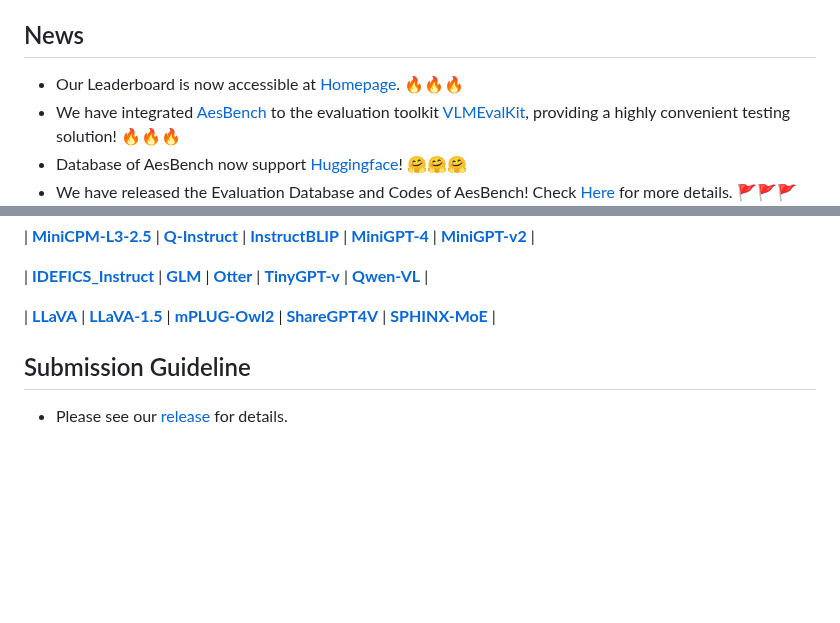
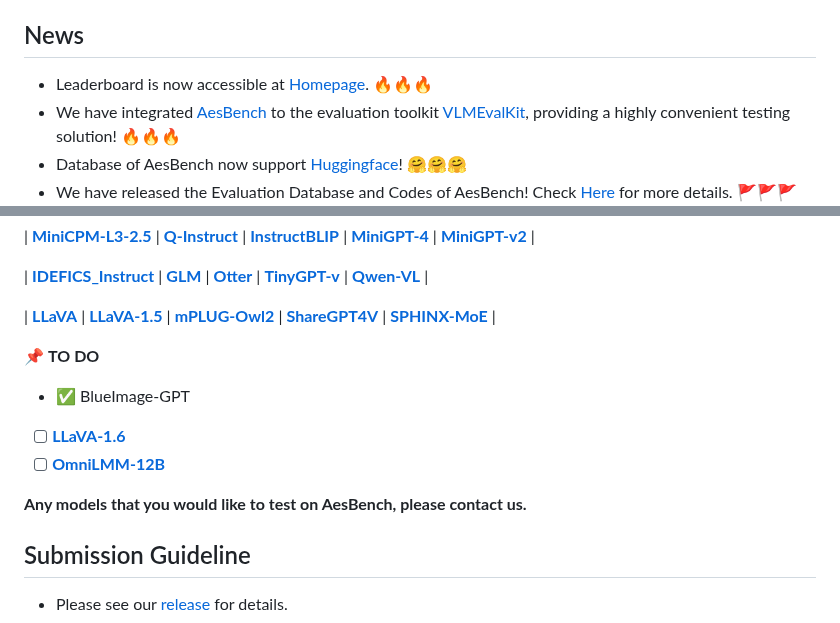
Before and after one commit to yipoh/AesBench, a Markdown page: README.md, 2 parts joined by grey strips. Drawn GitHub-style; blank space fills up the shorter version.

```diff
--- a/README.md
+++ b/README.md
@@ -30,7 +30,7 @@ _Can your MLLM understand the highly abstract image aesthetics like humans? Come
 
 
 ## News
-- Our Leaderboard is now accessible at [Homepage](https://aesbench.github.io/). 🔥🔥🔥
+- Leaderboard is now accessible at [Homepage](https://aesbench.github.io/). 🔥🔥🔥
 - We have integrated [AesBench](https://aesbench.github.io/) to the evaluation toolkit [VLMEvalKit](https://github.com/open-compass/VLMEvalKit), providing a highly convenient testing solution! 🔥🔥🔥
 - Database of AesBench now support [Huggingface](https://huggingface.co/datasets/qyuan/EAPD_release)! 🤗🤗🤗
 - We have released the Evaluation Database and Codes of AesBench! Check [Here](https://github.com/yipoh/AesBench/tree/main/data_release) for more details.  🚩🚩🚩
@@ -53,6 +53,14 @@ _Can your MLLM understand the highly abstract image aesthetics like humans? Come
 | [**IDEFICS_Instruct**](https://huggingface.co/HuggingFaceM4/idefics-9b-instruct) | [**GLM**](https://github.com/THUDM/GLM) | [**Otter**](https://github.com/Luodian/Otter) | [**TinyGPT-v**](https://github.com/DLYuanGod/TinyGPT-V) | [**Qwen-VL**](https://github.com/QwenLM/Qwen-VL) |
 
 | [**LLaVA**](https://github.com/haotian-liu/LLaVA/) | [**LLaVA-1.5**](https://github.com/haotian-liu/LLaVA/) | [**mPLUG-Owl2**](https://github.com/X-PLUG/mPLUG-Owl/) | [**ShareGPT4V**](https://github.com/InternLM/InternLM-XComposer/tree/main/projects/ShareGPT4V) | [**SPHINX-MoE**](https://github.com/Alpha-VLLM/LLaMA2-Accessory) |
+
+📌 **TO DO**
+- ✅ BlueImage-GPT
+- [ ] [**LLaVA-1.6**](https://github.com/haotian-liu/LLaVA/)
+- [ ] [**OmniLMM-12B**](https://huggingface.co/openbmb/OmniLMM-12B/tree/main)
+
+**Any models that you would like to test on AesBench, please contact us.**
+
 ## Submission Guideline
 
 
```
